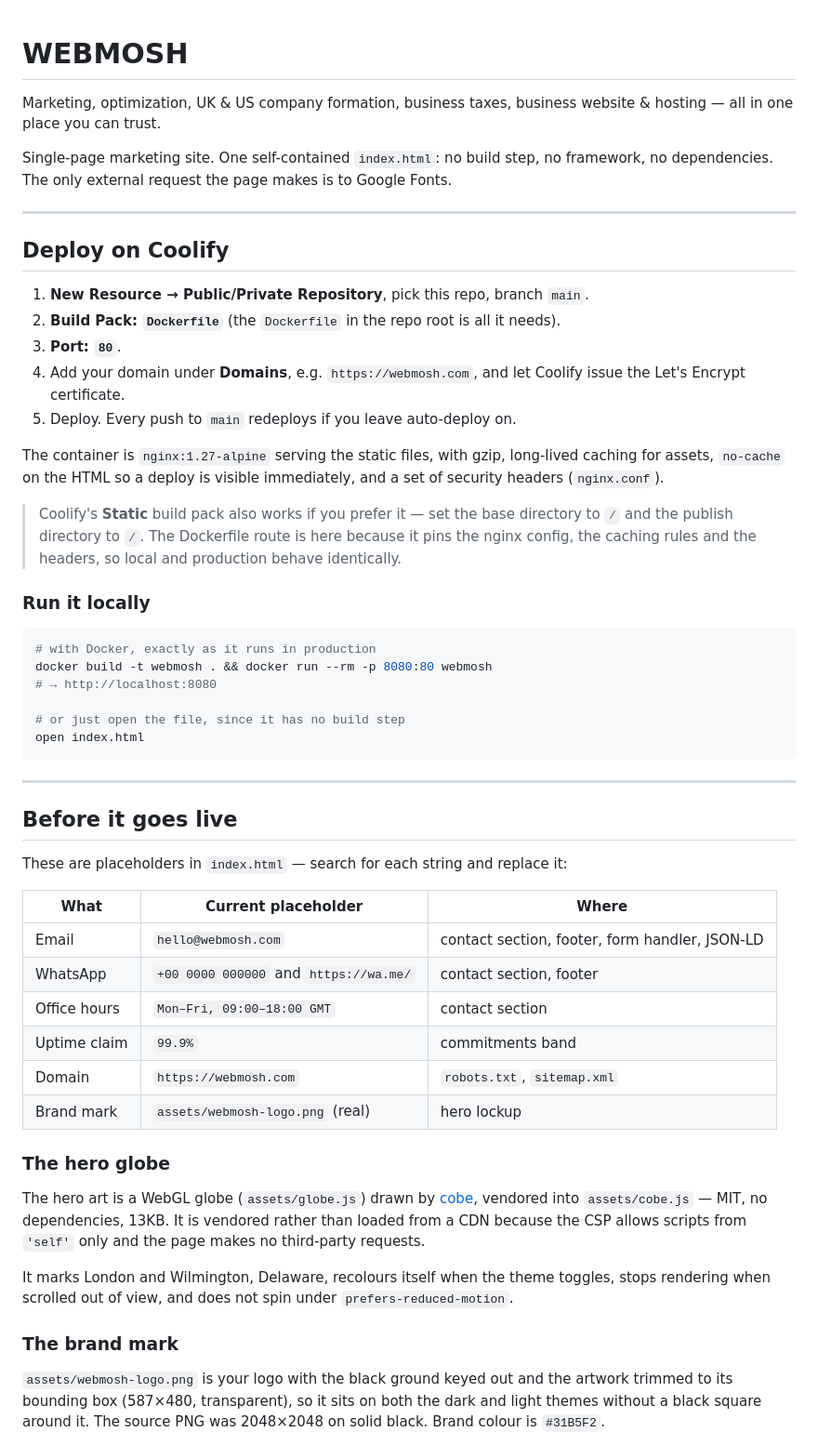
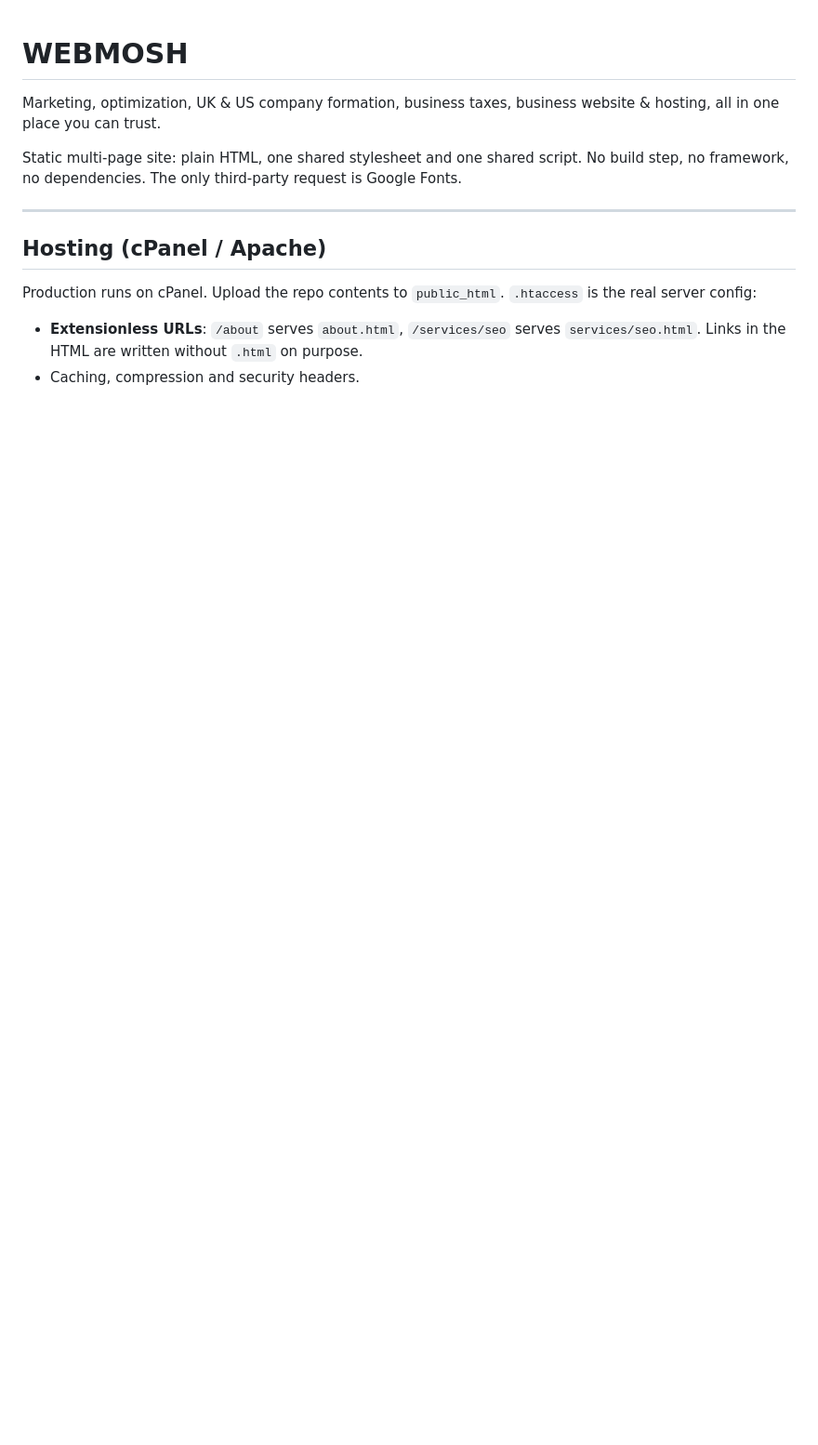
Before and after one commit to samayunme/webmosh-site, a Markdown page: README.md, the part around one of its changes. Shown at 93% size. Rendered like a GitHub page; blank space fills up the shorter version.

````diff
--- a/README.md
+++ b/README.md
@@ -1,62 +1,15 @@
 # WEBMOSH
 
-Marketing, optimization, UK &amp; US company formation, business taxes, business website &amp; hosting — all in one place you can trust.
+Marketing, optimization, UK &amp; US company formation, business taxes, business website &amp; hosting, all in one place you can trust.
 
-Single-page marketing site. One self-contained `index.html`: no build step, no framework, no dependencies. The only external request the page makes is to Google Fonts.
+Static multi-page site: plain HTML, one shared stylesheet and one shared script. No build step, no framework, no dependencies. The only third-party request is Google Fonts.
 
 ---
 
-## Deploy on Coolify
+## Hosting (cPanel / Apache)
 
-1. **New Resource → Public/Private Repository**, pick this repo, branch `main`.
-2. **Build Pack: `Dockerfile`** (the `Dockerfile` in the repo root is all it needs).
-3. **Port: `80`**.
-4. Add your domain under **Domains**, e.g. `https://webmosh.com`, and let Coolify issue the Let's Encrypt certificate.
-5. Deploy. Every push to `main` redeploys if you leave auto-deploy on.
+Production runs on cPanel. Upload the repo contents to `public_html`. `.htaccess` is the real server config:
 
-The container is `nginx:1.27-alpine` serving the static files, with gzip, long-lived caching for assets, `no-cache` on the HTML so a deploy is visible immediately, and a set of security headers (`nginx.conf`).
+- **Extensionless URLs**: `/about` serves `about.html`, `/services/seo` serves `services/seo.html`. Links in the HTML are written without `.html` on purpose.
+- Caching, compression and security headers.
 
-> Coolify's **Static** build pack also works if you prefer it — set the base directory to `/` and the publish directory to `/`. The Dockerfile route is here because it pins the nginx config, the caching rules and the headers, so local and production behave identically.
-
-### Run it locally
-
-```bash
-# with Docker, exactly as it runs in production
-docker build -t webmosh . && docker run --rm -p 8080:80 webmosh
-# → http://localhost:8080
-
-# or just open the file, since it has no build step
-open index.html
-```
-
----
-
-## Before it goes live
-
-These are placeholders in `index.html` — search for each string and replace it:
-
-| What | Current placeholder | Where |
-|---|---|---|
-| Email | `hello@webmosh.com` | contact section, footer, form handler, JSON-LD |
-| WhatsApp | `+00 0000 000000` and `https://wa.me/` | contact section, footer |
-| Office hours | `Mon–Fri, 09:00–18:00 GMT` | contact section |
-| Uptime claim | `99.9%` | commitments band |
-| Domain | `https://webmosh.com` | `robots.txt`, `sitemap.xml` |
-| Brand mark | `assets/webmosh-logo.png` (real) | hero lockup |
-
-### The hero globe
-
-The hero art is a WebGL globe (`assets/globe.js`) drawn by
-[cobe](https://github.com/shuding/cobe), vendored into `assets/cobe.js` — MIT,
-no dependencies, 13KB. It is vendored rather than loaded from a CDN because the
-CSP allows scripts from `'self'` only and the page makes no third-party
-requests.
-
-It marks London and Wilmington, Delaware, recolours itself when the theme
-toggles, stops rendering when scrolled out of view, and does not spin under
-`prefers-reduced-motion`.
-
-### The brand mark
-
-`assets/webmosh-logo.png` is your logo with the black ground keyed out and the artwork trimmed to its bounding box (587×480, transparent), so it sits on both the dark and light themes without a black square around it. The source PNG was 2048×2048 on solid black. Brand colour is `#31B5F2`.
-
````
Also changed, not shown: other parts of README.md (+82 -71 lines).
